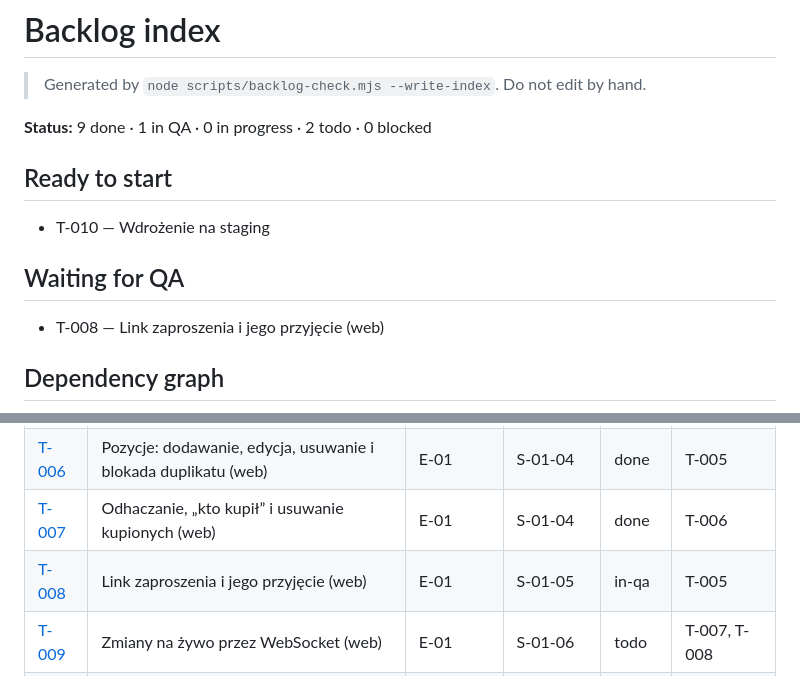
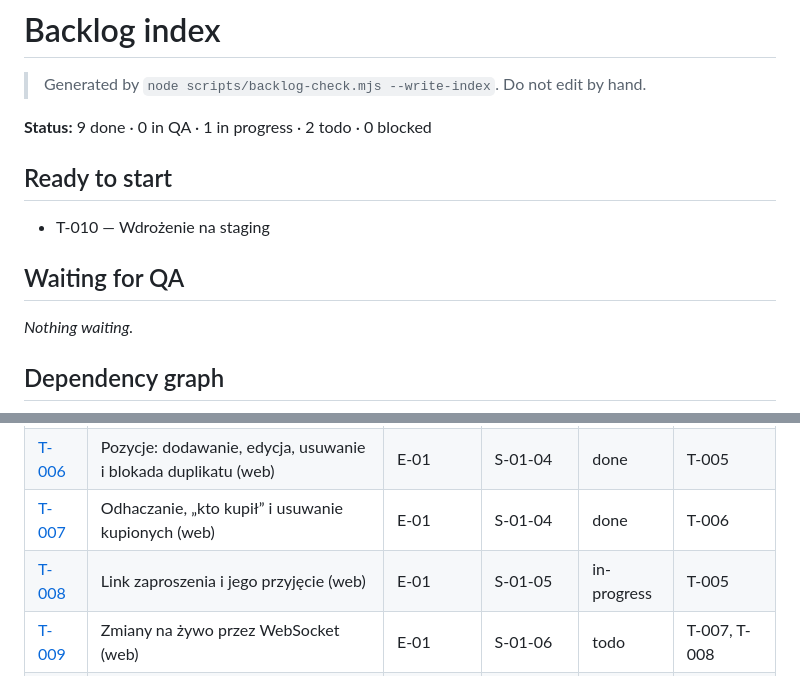
Before and after one commit to tombraz/lista-zakupow, a Markdown page: docs/backlog/index.md, 2 parts joined by grey strips. Drawn GitHub-style.

Commit message:
T-008: QA round 1 - fail
Co-Authored-By: Claude Opus 5.5 <noreply@anthropic.com>

```diff
--- a/docs/backlog/index.md
+++ b/docs/backlog/index.md
@@ -2,7 +2,7 @@
 
 > Generated by `node scripts/backlog-check.mjs --write-index`. Do not edit by hand.
 
-**Status:** 9 done · 1 in QA · 0 in progress · 2 todo · 0 blocked
+**Status:** 9 done · 0 in QA · 1 in progress · 2 todo · 0 blocked
 
 ## Ready to start
 
@@ -10,7 +10,7 @@
 
 ## Waiting for QA
 
-- T-008 — Link zaproszenia i jego przyjęcie (web)
+_Nothing waiting._
 
 ## Dependency graph
 
@@ -58,7 +58,7 @@ flowchart LR
 | [T-005](E-01-szkielet-i-wspolna-lista/S-01-03-moje-listy/T-005-moje-listy.md) | Moje listy: tworzenie, przegląd, zmiana nazwy i usunięcie (web) | E-01 | S-01-03 | done | T-004 |
 | [T-006](E-01-szkielet-i-wspolna-lista/S-01-04-pozycje/T-006-pozycje.md) | Pozycje: dodawanie, edycja, usuwanie i blokada duplikatu (web) | E-01 | S-01-04 | done | T-005 |
 | [T-007](E-01-szkielet-i-wspolna-lista/S-01-04-pozycje/T-007-odhaczanie.md) | Odhaczanie, „kto kupił” i usuwanie kupionych (web) | E-01 | S-01-04 | done | T-006 |
-| [T-008](E-01-szkielet-i-wspolna-lista/S-01-05-udostepnienie/T-008-zaproszenia.md) | Link zaproszenia i jego przyjęcie (web) | E-01 | S-01-05 | in-qa | T-005 |
+| [T-008](E-01-szkielet-i-wspolna-lista/S-01-05-udostepnienie/T-008-zaproszenia.md) | Link zaproszenia i jego przyjęcie (web) | E-01 | S-01-05 | in-progress | T-005 |
 | [T-009](E-01-szkielet-i-wspolna-lista/S-01-06-na-zywo/T-009-zmiany-na-zywo.md) | Zmiany na żywo przez WebSocket (web) | E-01 | S-01-06 | todo | T-007, T-008 |
 | [T-010](E-01-szkielet-i-wspolna-lista/S-01-01-szkielet/T-010-staging.md) | Wdrożenie na staging | E-01 | S-01-01 | todo | T-002 |
 | [T-011](fixes/T-011-fokus-pusta-lista.md) | SC-06 Empty: fokus w polu dodawania po otwarciu pustej listy | undefined | undefined | done | T-006 |
```
Also changed, not shown: other parts of docs/backlog/index.md (+1 -1 lines), 1 other file.
